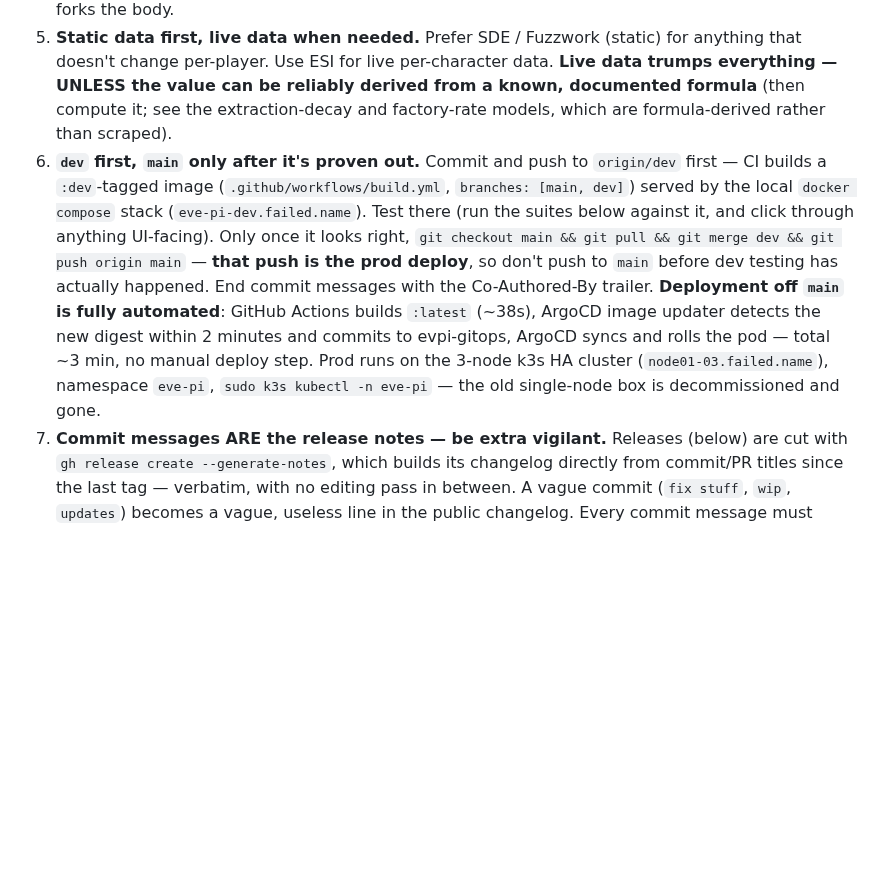
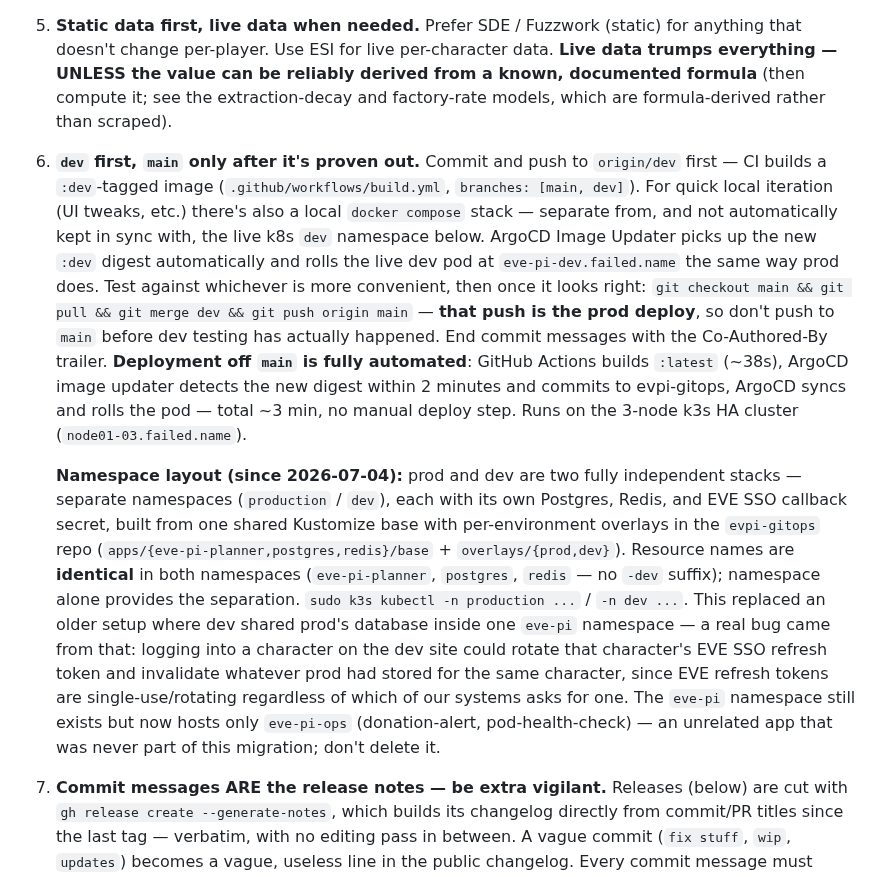
Before and after one commit to fredrik84/eve-pi-planner, a Markdown page: CLAUDE.md, the part around the change. Drawn GitHub-style; blank space fills up the shorter version.

Commit message:
docs: update CLAUDE.md for the new production/dev namespace layout

```diff
--- a/CLAUDE.md
+++ b/CLAUDE.md
@@ -37,16 +37,30 @@ These are standing rules for ALL changes. Follow them unless the user explicitly
    UNLESS the value can be reliably derived from a known, documented formula** (then compute it; see
    the extraction-decay and factory-rate models, which are formula-derived rather than scraped).
 6. **`dev` first, `main` only after it's proven out.** Commit and push to `origin/dev` first — CI
-   builds a `:dev`-tagged image (`.github/workflows/build.yml`, `branches: [main, dev]`) served by
-   the local `docker compose` stack (`eve-pi-dev.failed.name`). Test there (run the suites below
-   against it, and click through anything UI-facing). Only once it looks right, `git checkout main
-   && git pull && git merge dev && git push origin main` — **that push is the prod deploy**, so
-   don't push to `main` before dev testing has actually happened. End commit messages with the
-   Co-Authored-By trailer. **Deployment off `main` is fully automated**: GitHub Actions builds
-   `:latest` (~38s), ArgoCD image updater detects the new digest within 2 minutes and commits to
-   evpi-gitops, ArgoCD syncs and rolls the pod — total ~3 min, no manual deploy step. Prod runs on
-   the 3-node k3s HA cluster (`node01-03.failed.name`), namespace `eve-pi`, `sudo k3s kubectl -n
-   eve-pi` — the old single-node box is decommissioned and gone.
+   builds a `:dev`-tagged image (`.github/workflows/build.yml`, `branches: [main, dev]`). For quick
+   local iteration (UI tweaks, etc.) there's also a local `docker compose` stack — separate from,
+   and not automatically kept in sync with, the live k8s `dev` namespace below. ArgoCD Image Updater
+   picks up the new `:dev` digest automatically and rolls the live dev pod at
+   `eve-pi-dev.failed.name` the same way prod does. Test against whichever is more convenient, then
+   once it looks right: `git checkout main && git pull && git merge dev && git push origin main` —
+   **that push is the prod deploy**, so don't push to `main` before dev testing has actually
+   happened. End commit messages with the Co-Authored-By trailer. **Deployment off `main` is fully
+   automated**: GitHub Actions builds `:latest` (~38s), ArgoCD image updater detects the new digest
+   within 2 minutes and commits to evpi-gitops, ArgoCD syncs and rolls the pod — total ~3 min, no
+   manual deploy step. Runs on the 3-node k3s HA cluster (`node01-03.failed.name`).
+
+   **Namespace layout (since 2026-07-04):** prod and dev are two fully independent stacks — separate
+   namespaces (`production` / `dev`), each with its own Postgres, Redis, and EVE SSO callback
+   secret, built from one shared Kustomize base with per-environment overlays in the `evpi-gitops`
+   repo (`apps/{eve-pi-planner,postgres,redis}/base` + `overlays/{prod,dev}`). Resource names are
+   **identical** in both namespaces (`eve-pi-planner`, `postgres`, `redis` — no `-dev` suffix);
+   namespace alone provides the separation. `sudo k3s kubectl -n production ...` / `-n dev ...`.
+   This replaced an older setup where dev shared prod's database inside one `eve-pi` namespace — a
+   real bug came from that: logging into a character on the dev site could rotate that character's
+   EVE SSO refresh token and invalidate whatever prod had stored for the same character, since EVE
+   refresh tokens are single-use/rotating regardless of which of our systems asks for one. The
+   `eve-pi` namespace still exists but now hosts only `eve-pi-ops` (donation-alert,
+   pod-health-check) — an unrelated app that was never part of this migration; don't delete it.
 7. **Commit messages ARE the release notes — be extra vigilant.** Releases (below) are cut with
    `gh release create --generate-notes`, which builds its changelog directly from commit/PR titles
    since the last tag — verbatim, with no editing pass in between. A vague commit (`fix stuff`,
```
